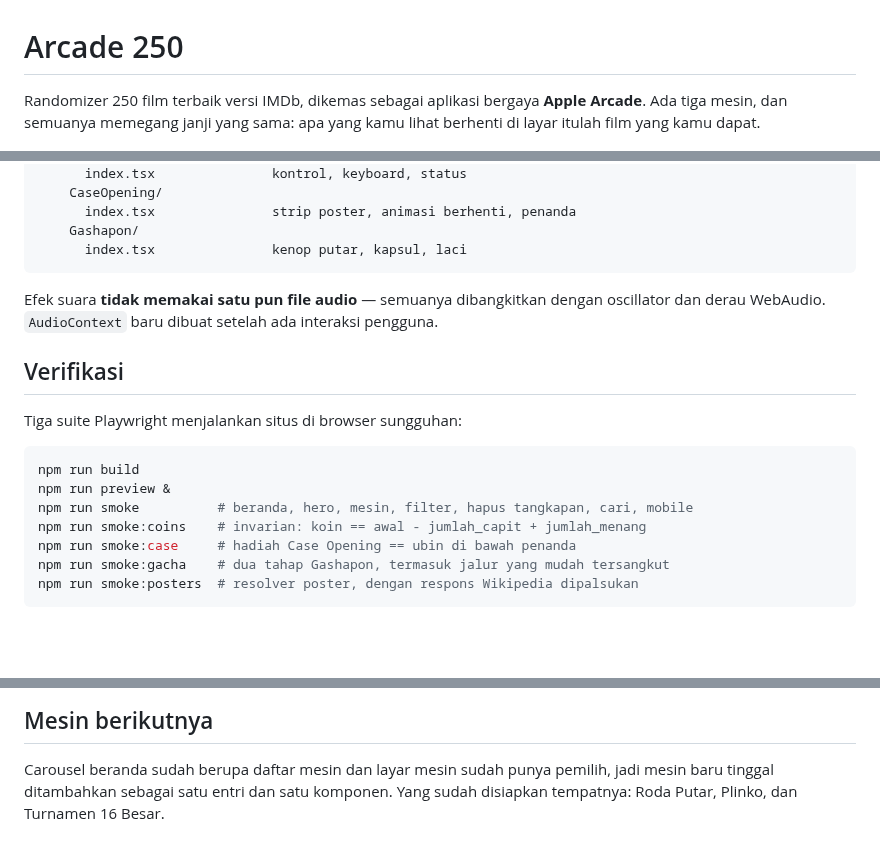
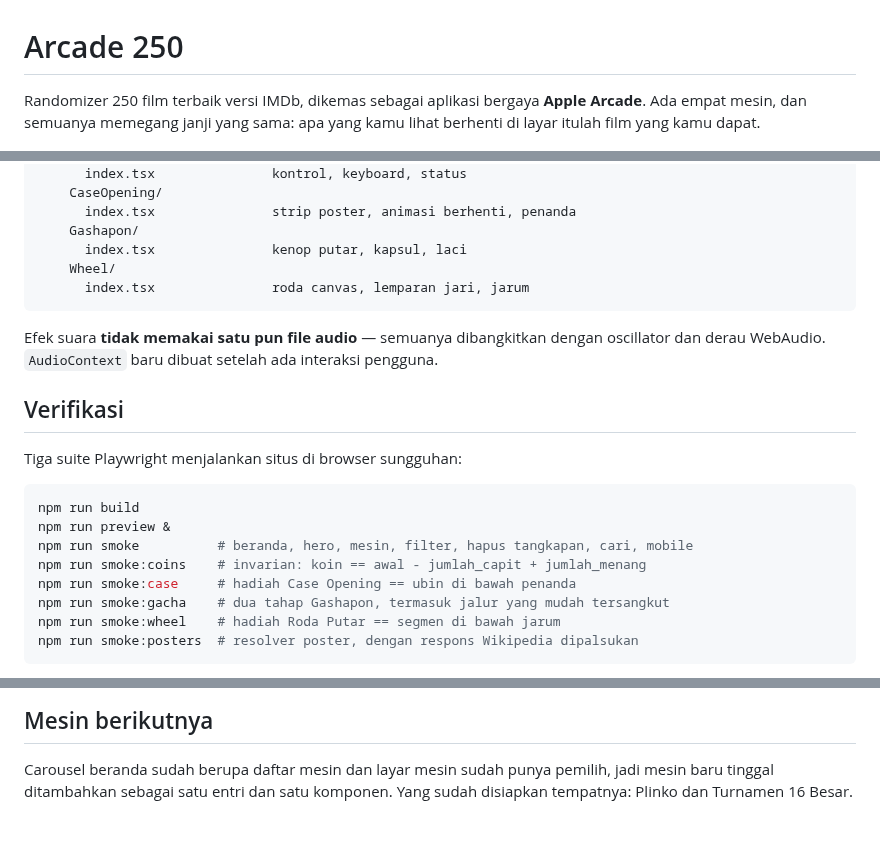
Before and after one commit to uldan20/250-movies, a Markdown page: README.md, 3 parts joined by grey strips. Rendered like a GitHub page; blank space fills up the shorter version.

````diff
--- a/README.md
+++ b/README.md
@@ -1,7 +1,7 @@
 # Arcade 250
 
 Randomizer 250 film terbaik versi IMDb, dikemas sebagai aplikasi bergaya
-**Apple Arcade**. Ada tiga mesin, dan semuanya memegang janji yang sama: apa
+**Apple Arcade**. Ada empat mesin, dan semuanya memegang janji yang sama: apa
 yang kamu lihat berhenti di layar itulah film yang kamu dapat.
 
 ![Beranda](docs/screenshot-beranda.png)
@@ -175,6 +189,8 @@ src/
       index.tsx               strip poster, animasi berhenti, penanda
     Gashapon/
       index.tsx               kenop putar, kapsul, laci
+    Wheel/
+      index.tsx               roda canvas, lemparan jari, jarum
 ```
 
 Efek suara **tidak memakai satu pun file audio** — semuanya dibangkitkan dengan
@@ -192,6 +208,7 @@ npm run smoke          # beranda, hero, mesin, filter, hapus tangkapan, cari, mo
 npm run smoke:coins    # invarian: koin == awal - jumlah_capit + jumlah_menang
 npm run smoke:case     # hadiah Case Opening == ubin di bawah penanda
 npm run smoke:gacha    # dua tahap Gashapon, termasuk jalur yang mudah tersangkut
+npm run smoke:wheel    # hadiah Roda Putar == segmen di bawah jarum
 npm run smoke:posters  # resolver poster, dengan respons Wikipedia dipalsukan
 ```
 
@@ -227,4 +244,4 @@ dan permainannya tetap utuh. Situs tidak punya scroll horizontal di lebar ponsel
 
 Carousel beranda sudah berupa daftar mesin dan layar mesin sudah punya pemilih,
 jadi mesin baru tinggal ditambahkan sebagai satu entri dan satu komponen. Yang
-sudah disiapkan tempatnya: Roda Putar, Plinko, dan Turnamen 16 Besar.
+sudah disiapkan tempatnya: Plinko dan Turnamen 16 Besar.
````
Also changed, not shown: other parts of README.md (+15 -1 lines), docs/screenshot-roda.png (added), 5 other files.
